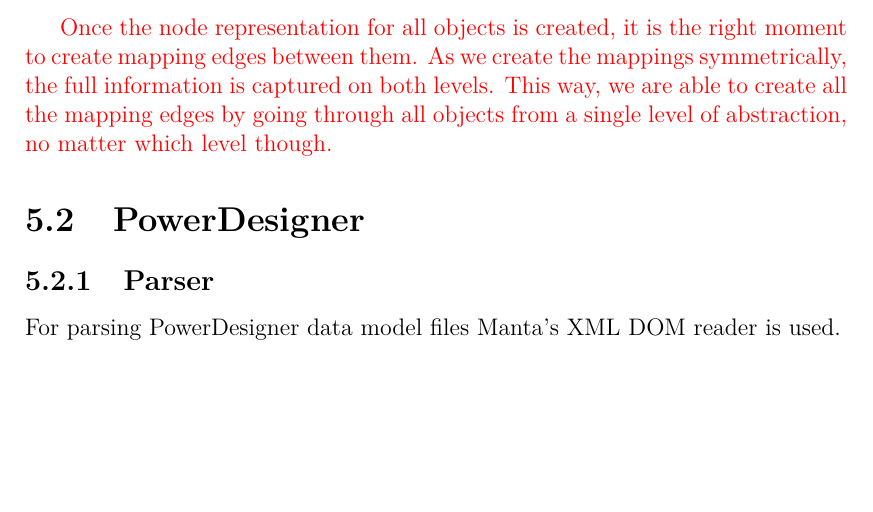
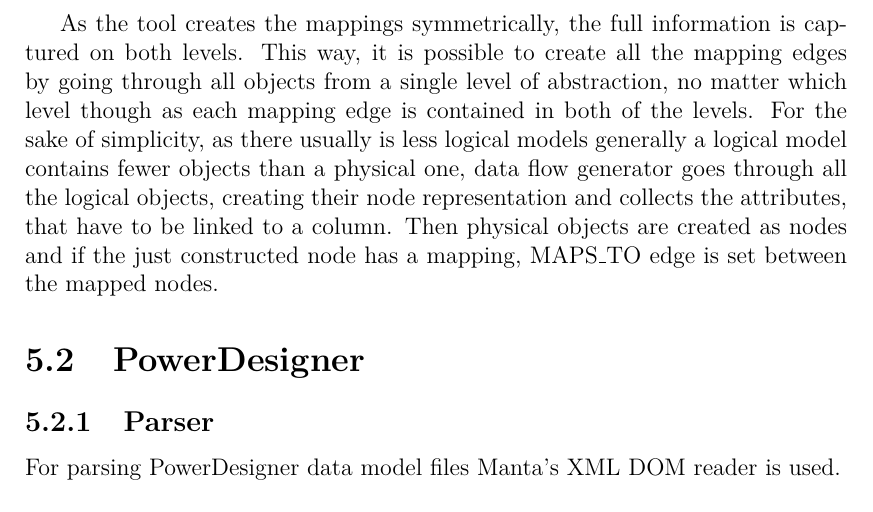
Before and after one commit to drobnyd/Thesis, a LaTeX thesis (en/thesis.tex, which reads en/implementation.tex): part of page 46 of 64, cut at the place of the change, the shorter picture padded with empty space. Compiled offline with pdfLaTeX.

Commit message:
ER/Studio mapping resolving pilot version

```diff
--- a/en/implementation.tex
+++ b/en/implementation.tex
@@ -213,8 +213,9 @@
 
 Once assigned the connections to physical models, we can traverse the data models trees, creating nodes using \classname{DatabaseConnector} in the case of physical level, whereas when it comes to logical objects Metadata Extractor takes advantage of \classname{DataModelNodeCreator}.
 
-\TODO{Once the node representation for all objects is created, it is the right moment to create mapping edges between them.
-As we create the mappings symmetrically, the full information is captured on both levels. This way, we are able to create all the mapping edges by going through all objects from a single level of abstraction, no matter which level though.}
+As the tool creates the mappings symmetrically, the full information is captured on both levels. This way, it is possible to create all the mapping edges by going through all objects from a single level of abstraction, no matter which level though as each mapping edge is contained in both of the levels.
+For the sake of simplicity, as there usually is less logical models generally a logical model contains fewer objects than a physical one, data flow generator goes through all the logical objects, creating their node representation and collects the attributes, that have to be linked to a column.
+Then physical objects are created as nodes and if the just constructed node has a mapping, MAPS\textunderscore TO edge is set between the mapped nodes.
 
 
 \section{PowerDesigner}
```
Also changed, not shown: en/thesis.pdf, en/implementation.tex (1 more changed lines), 5 other files.
